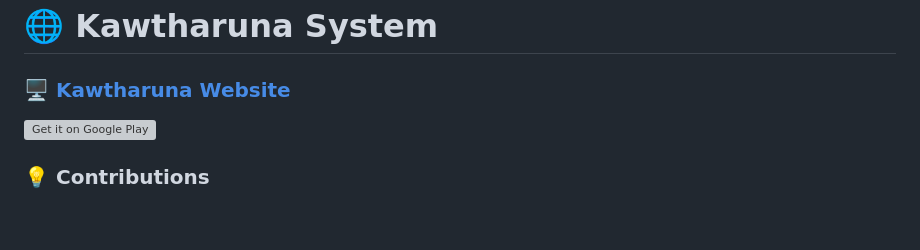
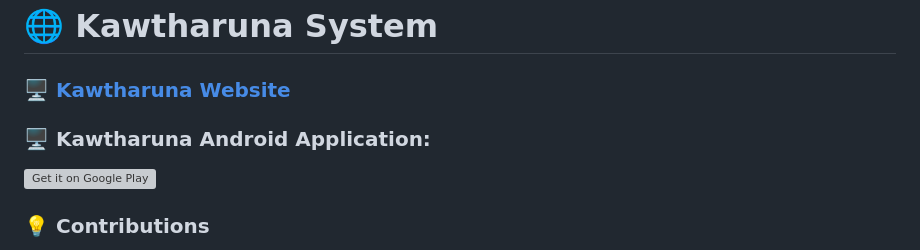
Before and after one commit to nabil-hfz/qurany, a Markdown page: README.md, the part around the change. GitHub-like rendering; blank space fills up the shorter version; grey boxes are pictures that could not be loaded.

```diff
--- a/README.md
+++ b/README.md
@@ -1,6 +1,7 @@
 # 🌐 Kawtharuna System
 
 ### 🖥️ [Kawtharuna Website](https://www.kawtharuna.com)
+### 🖥️ Kawtharuna Android Application:
 <a href='https://play.google.com/store/apps/details?id=com.kawtharuna.mobile&pcampaignid=pcampaignidMKT-Other-global-all-co-prtnr-py-PartBadge-Mar2515-1'>
 <img alt='Get it on Google Play' src='https://play.google.com/intl/en_us/badges/static/images/badges/en_badge_web_generic.png' width="200"/>
 </a>
```
